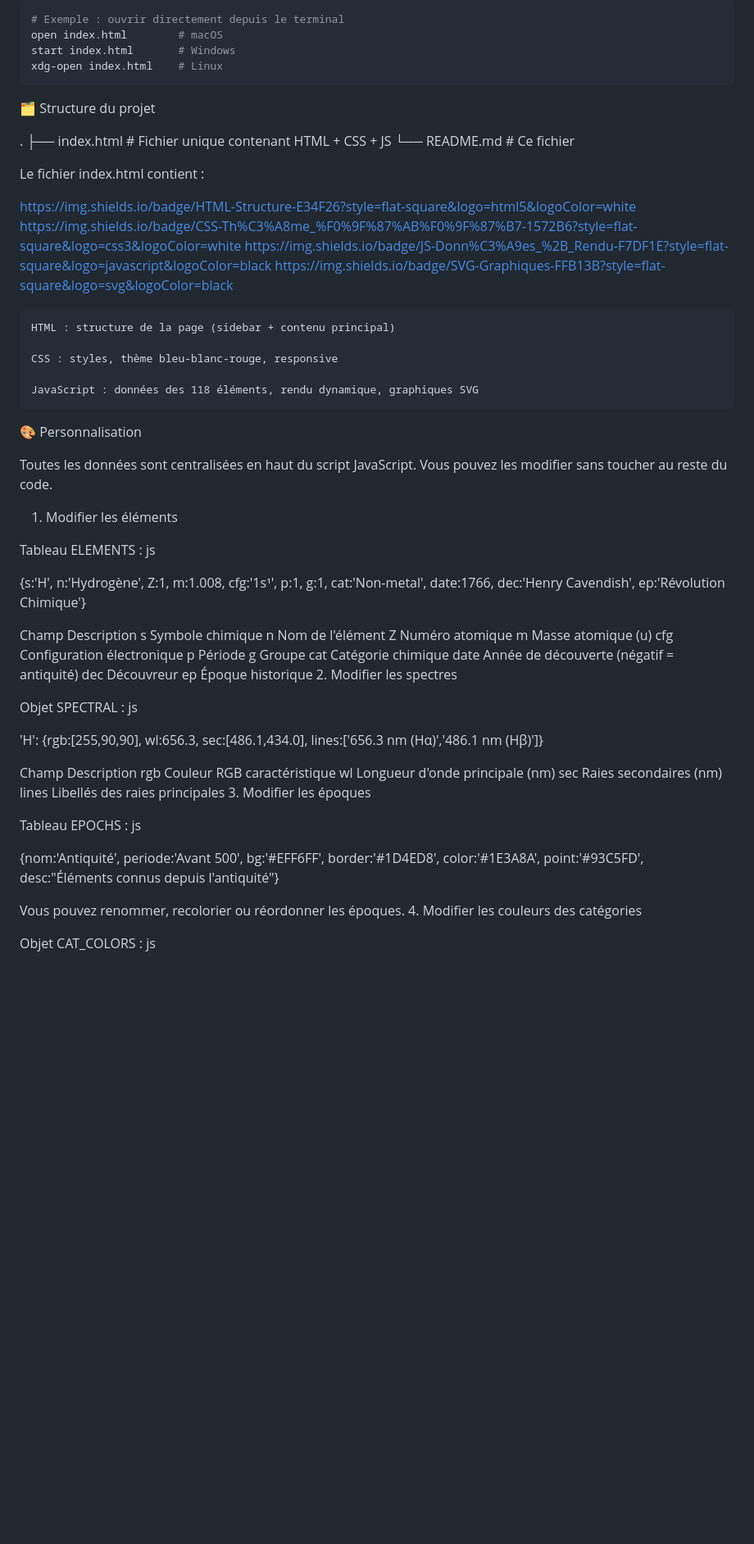
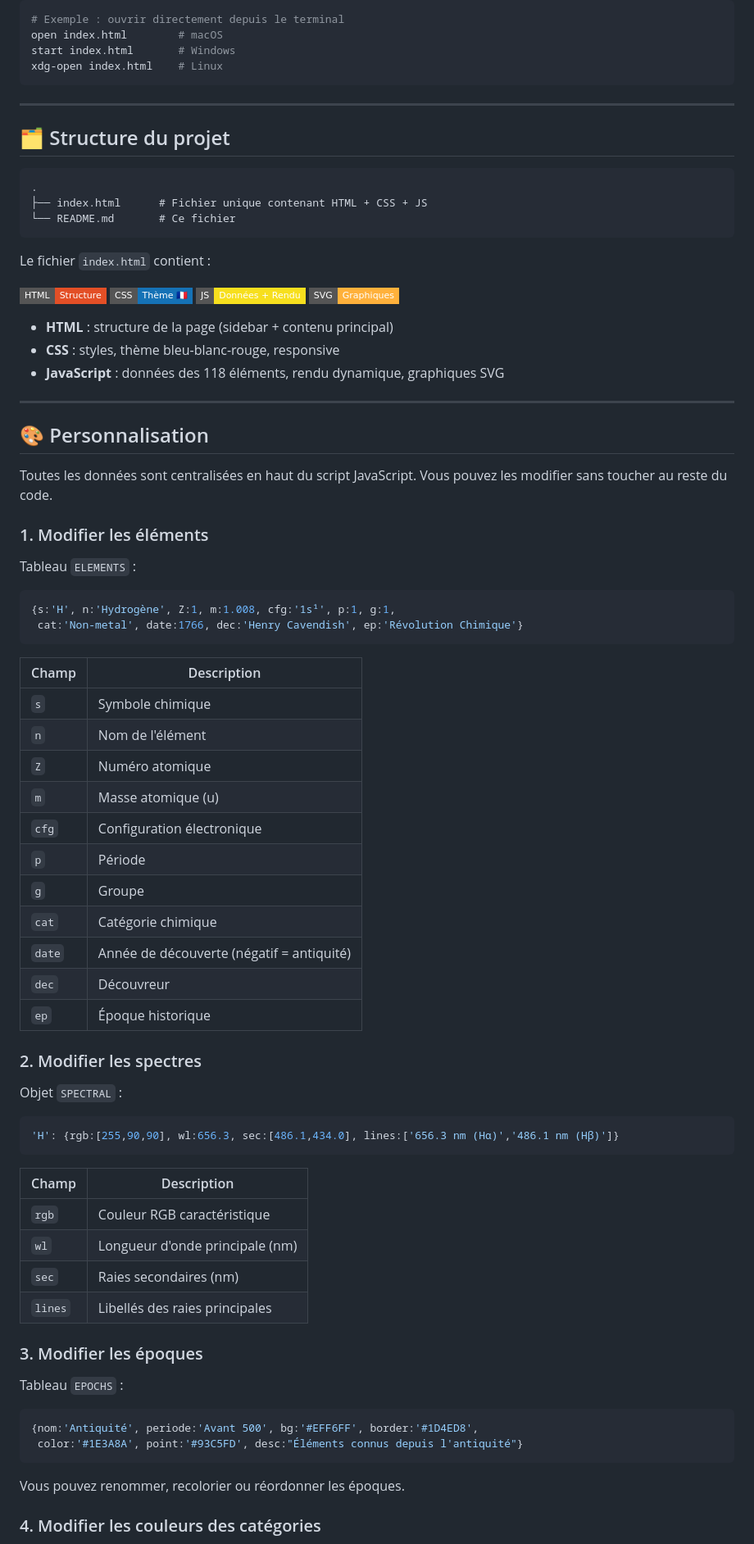
Before and after one commit to gunout/tableau-periodique-complet, a Markdown page: README.md, the part around one of its changes. Shown at 82% size. Drawn GitHub-style; badges without logos; blank space fills up the shorter version.

````diff
--- a/README.md
+++ b/README.md
@@ -78,71 +78,82 @@ open index.html        # macOS
 start index.html       # Windows
 xdg-open index.html    # Linux
 ```
-🗂️ Structure du projet
 
+---
+
+## 🗂️ Structure du projet
+
+```
 .
 ├── index.html      # Fichier unique contenant HTML + CSS + JS
 └── README.md       # Ce fichier
+```
 
-Le fichier index.html contient :
+Le fichier `index.html` contient :
 
-https://img.shields.io/badge/HTML-Structure-E34F26?style=flat-square&logo=html5&logoColor=white
-https://img.shields.io/badge/CSS-Th%C3%A8me_%F0%9F%87%AB%F0%9F%87%B7-1572B6?style=flat-square&logo=css3&logoColor=white
-https://img.shields.io/badge/JS-Donn%C3%A9es_%2B_Rendu-F7DF1E?style=flat-square&logo=javascript&logoColor=black
-https://img.shields.io/badge/SVG-Graphiques-FFB13B?style=flat-square&logo=svg&logoColor=black
+![HTML](https://img.shields.io/badge/HTML-Structure-E34F26?style=flat-square&logo=html5&logoColor=white)
+![CSS](https://img.shields.io/badge/CSS-Thème_🇫🇷-1572B6?style=flat-square&logo=css3&logoColor=white)
+![JS](https://img.shields.io/badge/JS-Données_%2B_Rendu-F7DF1E?style=flat-square&logo=javascript&logoColor=black)
+![SVG](https://img.shields.io/badge/SVG-Graphiques-FFB13B?style=flat-square&logo=svg&logoColor=black)
 
-    HTML : structure de la page (sidebar + contenu principal)
+- **HTML** : structure de la page (sidebar + contenu principal)
+- **CSS** : styles, thème bleu-blanc-rouge, responsive
+- **JavaScript** : données des 118 éléments, rendu dynamique, graphiques SVG
 
-    CSS : styles, thème bleu-blanc-rouge, responsive
+---
 
-    JavaScript : données des 118 éléments, rendu dynamique, graphiques SVG
-
-🎨 Personnalisation
+## 🎨 Personnalisation
 
 Toutes les données sont centralisées en haut du script JavaScript. Vous pouvez les modifier sans toucher au reste du code.
-1. Modifier les éléments
 
-Tableau ELEMENTS :
-js
+### 1. Modifier les éléments
 
+Tableau `ELEMENTS` :
+
+```js
 {s:'H', n:'Hydrogène', Z:1, m:1.008, cfg:'1s¹', p:1, g:1,
  cat:'Non-metal', date:1766, dec:'Henry Cavendish', ep:'Révolution Chimique'}
+```
 
-Champ	Description
-s	Symbole chimique
-n	Nom de l'élément
-Z	Numéro atomique
-m	Masse atomique (u)
-cfg	Configuration électronique
-p	Période
-g	Groupe
-cat	Catégorie chimique
-date	Année de découverte (négatif = antiquité)
-dec	Découvreur
-ep	Époque historique
-2. Modifier les spectres
+| Champ  | Description                                |
+|--------|--------------------------------------------|
+| `s`    | Symbole chimique                           |
+| `n`    | Nom de l'élément                           |
+| `Z`    | Numéro atomique                            |
+| `m`    | Masse atomique (u)                         |
+| `cfg`  | Configuration électronique                 |
+| `p`    | Période                                    |
+| `g`    | Groupe                                     |
+| `cat`  | Catégorie chimique                         |
+| `date` | Année de découverte (négatif = antiquité)  |
+| `dec`  | Découvreur                                 |
+| `ep`   | Époque historique                          |
 
-Objet SPECTRAL :
-js
+### 2. Modifier les spectres
 
+Objet `SPECTRAL` :
+
+```js
 'H': {rgb:[255,90,90], wl:656.3, sec:[486.1,434.0], lines:['656.3 nm (Hα)','486.1 nm (Hβ)']}
+```
 
-Champ	Description
-rgb	Couleur RGB caractéristique
-wl	Longueur d'onde principale (nm)
-sec	Raies secondaires (nm)
-lines	Libellés des raies principales
-3. Modifier les époques
+| Champ   | Description                        |
+|---------|------------------------------------|
+| `rgb`   | Couleur RGB caractéristique        |
+| `wl`    | Longueur d'onde principale (nm)    |
+| `sec`   | Raies secondaires (nm)             |
+| `lines` | Libellés des raies principales     |
 
-Tableau EPOCHS :
-js
+### 3. Modifier les époques
 
+Tableau `EPOCHS` :
+
+```js
 {nom:'Antiquité', periode:'Avant 500', bg:'#EFF6FF', border:'#1D4ED8',
  color:'#1E3A8A', point:'#93C5FD', desc:"Éléments connus depuis l'antiquité"}
+```
 
 Vous pouvez renommer, recolorier ou réordonner les époques.
-4. Modifier les couleurs des catégories
 
-Objet CAT_COLORS :
-js
+### 4. Modifier les couleurs des catégories
 
````
Also changed, not shown: other parts of README.md (+62 -28 lines).
